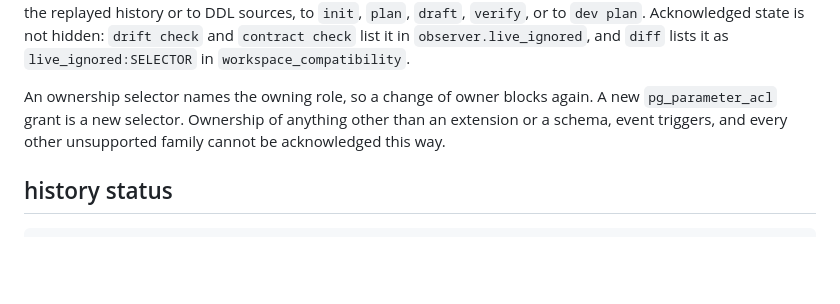
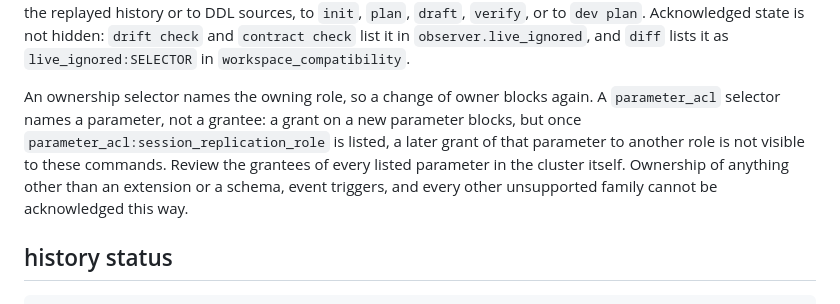
Before and after one commit to jokull/onwardpg, a Markdown page: docs/cli.md, the part around the change. Rendered like a GitHub page; blank space fills up the shorter version.

Commit message:
Document that a parameter_acl acknowledgement names a parameter, not a grantee

```diff
--- a/docs/cli.md
+++ b/docs/cli.md
@@ -161,9 +161,12 @@ object. It does not apply to the replayed history or to DDL sources, to `init`,
 `diff` lists it as `live_ignored:SELECTOR` in `workspace_compatibility`.
 
 An ownership selector names the owning role, so a change of owner blocks again.
-A new `pg_parameter_acl` grant is a new selector. Ownership of anything other
-than an extension or a schema, event triggers, and every other unsupported
-family cannot be acknowledged this way.
+A `parameter_acl` selector names a parameter, not a grantee: a grant on a new
+parameter blocks, but once `parameter_acl:session_replication_role` is listed, a
+later grant of that parameter to another role is not visible to these commands.
+Review the grantees of every listed parameter in the cluster itself. Ownership of
+anything other than an extension or a schema, event triggers, and every other
+unsupported family cannot be acknowledged this way.
 
 ## history status
 
```
Also changed, not shown: docs/safety-model.md (+4 -2 lines).
